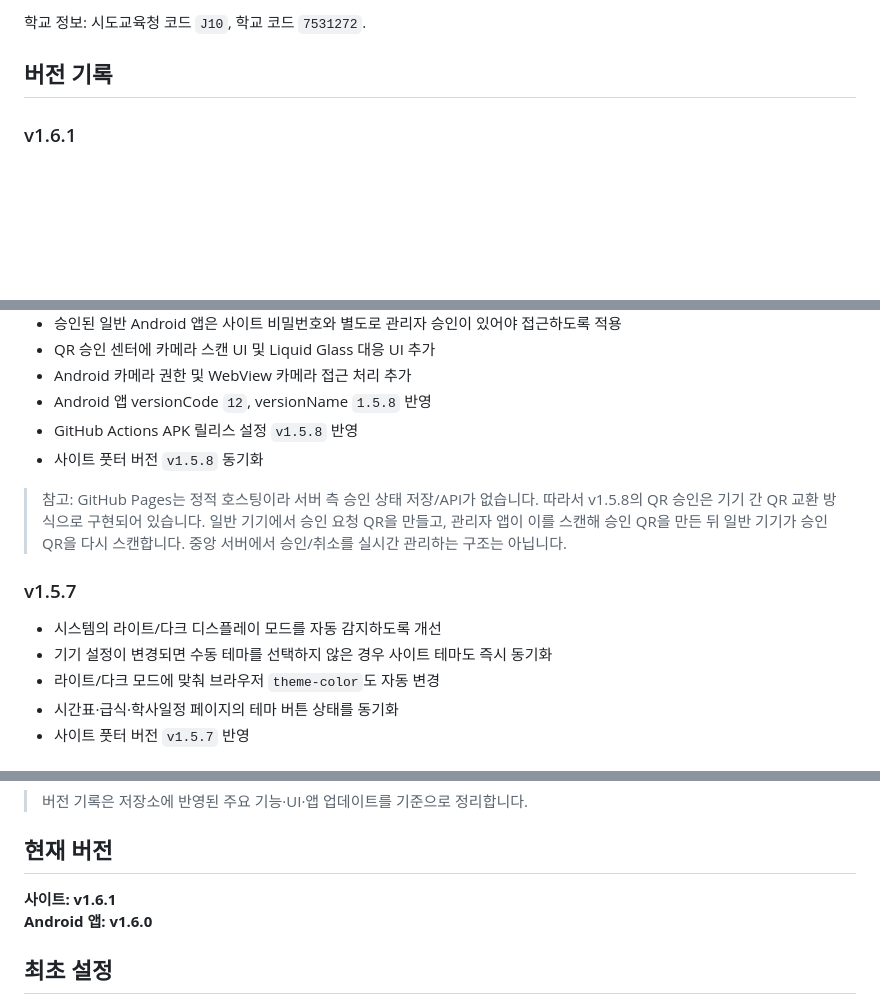
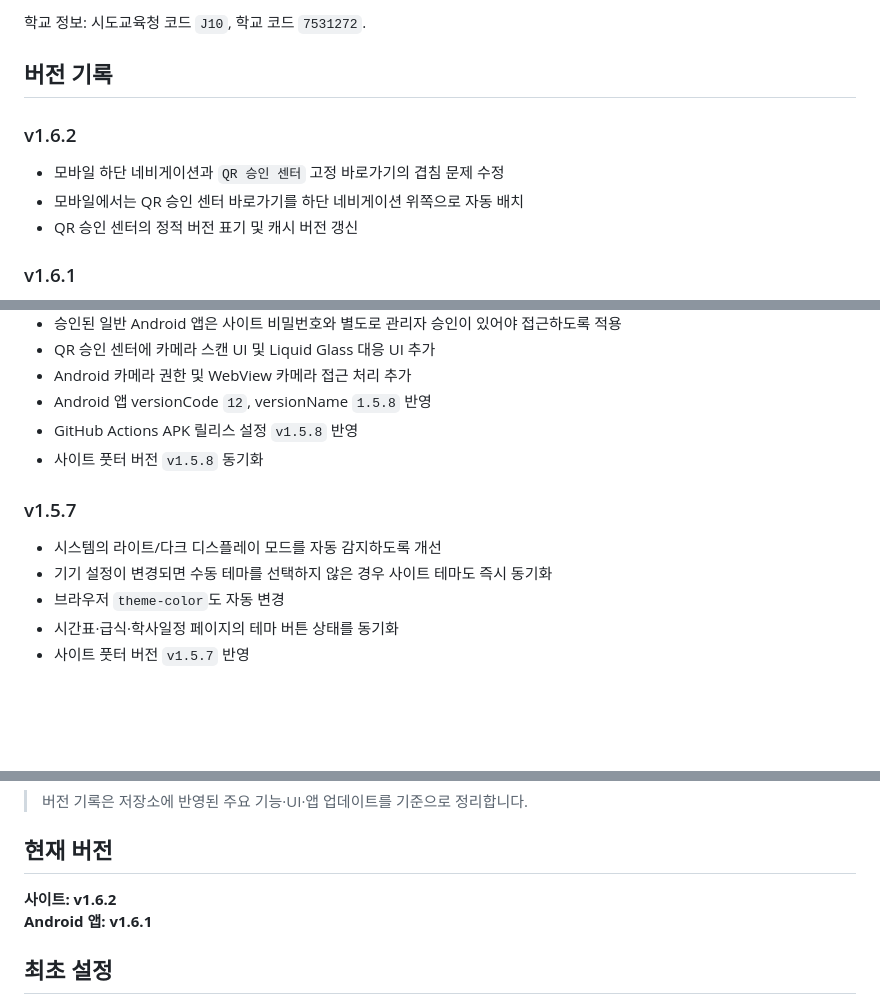
Before and after one commit to test20000-hub/GPJA_timetable, a Markdown page: README.md, 3 parts joined by grey strips. Drawn GitHub-style; blank space fills up the shorter version.

Commit message:
docs: record v1.6.2 QR shortcut layout fix

```diff
--- a/README.md
+++ b/README.md
@@ -22,6 +22,11 @@ NEIS 고등학교시간표를 이용하는 군포중앙고 전용 모바일 시
 학교 정보: 시도교육청 코드 `J10`, 학교 코드 `7531272`.
 
 ## 버전 기록
+
+### v1.6.2
+- 모바일 하단 네비게이션과 `QR 승인 센터` 고정 바로가기의 겹침 문제 수정
+- 모바일에서는 QR 승인 센터 바로가기를 하단 네비게이션 위쪽으로 자동 배치
+- QR 승인 센터의 정적 버전 표기 및 캐시 버전 갱신
 
 ### v1.6.1
 - 로그인 후 일반 시간표 화면에서 QR 승인 센터로 이동할 위치가 없던 문제 수정
@@ -65,12 +70,10 @@ NEIS 고등학교시간표를 이용하는 군포중앙고 전용 모바일 시
 - GitHub Actions APK 릴리스 설정 `v1.5.8` 반영
 - 사이트 풋터 버전 `v1.5.8` 동기화
 
-> 참고: GitHub Pages는 정적 호스팅이라 서버 측 승인 상태 저장/API가 없습니다. 따라서 v1.5.8의 QR 승인은 기기 간 QR 교환 방식으로 구현되어 있습니다. 일반 기기에서 승인 요청 QR을 만들고, 관리자 앱이 이를 스캔해 승인 QR을 만든 뒤 일반 기기가 승인 QR을 다시 스캔합니다. 중앙 서버에서 승인/취소를 실시간 관리하는 구조는 아닙니다.
-
 ### v1.5.7
 - 시스템의 라이트/다크 디스플레이 모드를 자동 감지하도록 개선
 - 기기 설정이 변경되면 수동 테마를 선택하지 않은 경우 사이트 테마도 즉시 동기화
-- 라이트/다크 모드에 맞춰 브라우저 `theme-color`도 자동 변경
+- 브라우저 `theme-color`도 자동 변경
 - 시간표·급식·학사일정 페이지의 테마 버튼 상태를 동기화
 - 사이트 풋터 버전 `v1.5.7` 반영
 
@@ -143,8 +146,8 @@ NEIS 고등학교시간표를 이용하는 군포중앙고 전용 모바일 시
 
 ## 현재 버전
 
-**사이트: v1.6.1**
-**Android 앱: v1.6.0**
+**사이트: v1.6.2**
+**Android 앱: v1.6.1**
 
 ## 최초 설정
 
```
